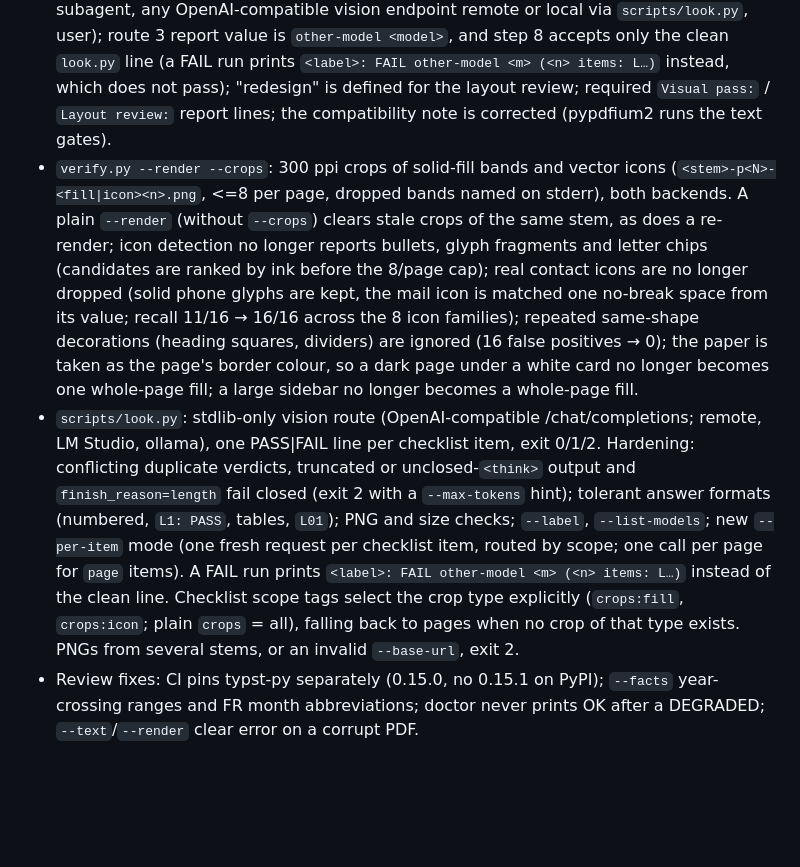
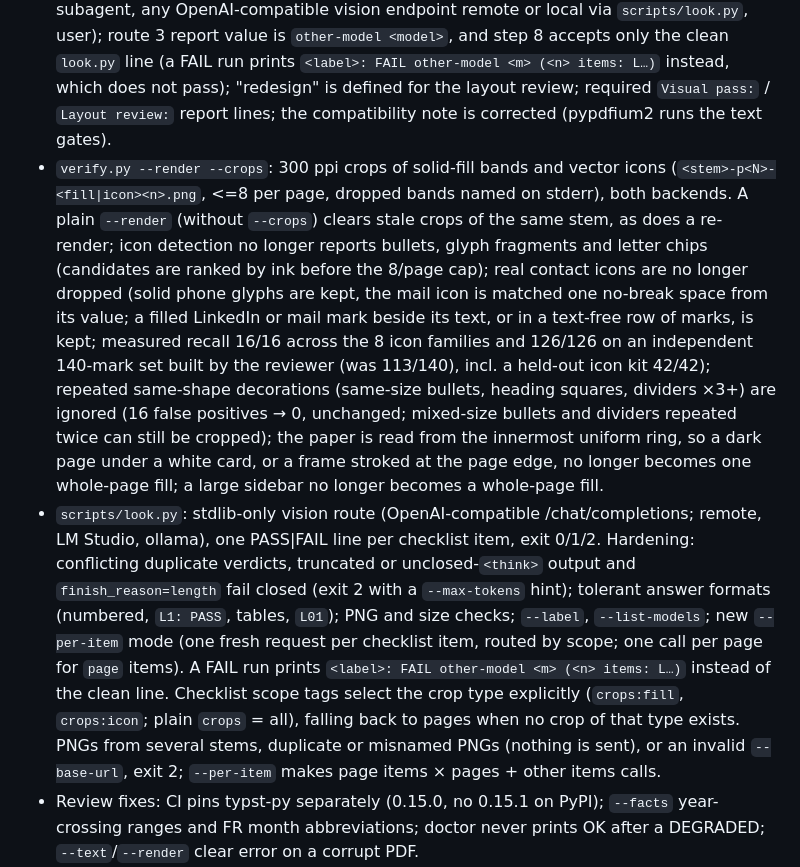
Before and after one commit to EmileBrunelle/vitae-agent-skill, a Markdown page: CHANGELOG.md, the part around the change. GitHub-like rendering; blank space fills up the shorter version.

Commit message:
CHANGELOG: update --crops and look.py bullets
Co-Authored-By: Claude Opus 5.5 <noreply@anthropic.com>

```diff
--- a/CHANGELOG.md
+++ b/CHANGELOG.md
@@ -5,8 +5,8 @@ Format follows [Keep a Changelog](https://keepachangelog.com/). Newest first. Ve
 ## Unreleased
 
 - Visual pass is now a delivery precondition (step 8) and can no longer be skipped silently: `references/look-checklist.md` is rewritten as 15 scoped items (page / pages / crops) for `look.py --per-item`; four-route fallback in step 6 and the layout reviewer (self, vision subagent, any OpenAI-compatible vision endpoint remote or local via `scripts/look.py`, user); route 3 report value is `other-model <model>`, and step 8 accepts only the clean `look.py` line (a FAIL run prints `<label>: FAIL other-model <m> (<n> items: L…)` instead, which does not pass); "redesign" is defined for the layout review; required `Visual pass:` / `Layout review:` report lines; the compatibility note is corrected (pypdfium2 runs the text gates).
-- `verify.py --render --crops`: 300 ppi crops of solid-fill bands and vector icons (`<stem>-p<N>-<fill|icon><n>.png`, <=8 per page, dropped bands named on stderr), both backends. A plain `--render` (without `--crops`) clears stale crops of the same stem, as does a re-render; icon detection no longer reports bullets, glyph fragments and letter chips (candidates are ranked by ink before the 8/page cap); real contact icons are no longer dropped (solid phone glyphs are kept, the mail icon is matched one no-break space from its value; recall 11/16 → 16/16 across the 8 icon families); repeated same-shape decorations (heading squares, dividers) are ignored (16 false positives → 0); the paper is taken as the page's border colour, so a dark page under a white card no longer becomes one whole-page fill; a large sidebar no longer becomes a whole-page fill.
-- `scripts/look.py`: stdlib-only vision route (OpenAI-compatible /chat/completions; remote, LM Studio, ollama), one PASS|FAIL line per checklist item, exit 0/1/2. Hardening: conflicting duplicate verdicts, truncated or unclosed-`<think>` output and `finish_reason=length` fail closed (exit 2 with a `--max-tokens` hint); tolerant answer formats (numbered, `L1: PASS`, tables, `L01`); PNG and size checks; `--label`, `--list-models`; new `--per-item` mode (one fresh request per checklist item, routed by scope; one call per page for `page` items). A FAIL run prints `<label>: FAIL other-model <m> (<n> items: L…)` instead of the clean line. Checklist scope tags select the crop type explicitly (`crops:fill`, `crops:icon`; plain `crops` = all), falling back to pages when no crop of that type exists. PNGs from several stems, or an invalid `--base-url`, exit 2.
+- `verify.py --render --crops`: 300 ppi crops of solid-fill bands and vector icons (`<stem>-p<N>-<fill|icon><n>.png`, <=8 per page, dropped bands named on stderr), both backends. A plain `--render` (without `--crops`) clears stale crops of the same stem, as does a re-render; icon detection no longer reports bullets, glyph fragments and letter chips (candidates are ranked by ink before the 8/page cap); real contact icons are no longer dropped (solid phone glyphs are kept, the mail icon is matched one no-break space from its value; a filled LinkedIn or mail mark beside its text, or in a text-free row of marks, is kept; measured recall 16/16 across the 8 icon families and 126/126 on an independent 140-mark set built by the reviewer (was 113/140), incl. a held-out icon kit 42/42); repeated same-shape decorations (same-size bullets, heading squares, dividers ×3+) are ignored (16 false positives → 0, unchanged; mixed-size bullets and dividers repeated twice can still be cropped); the paper is read from the innermost uniform ring, so a dark page under a white card, or a frame stroked at the page edge, no longer becomes one whole-page fill; a large sidebar no longer becomes a whole-page fill.
+- `scripts/look.py`: stdlib-only vision route (OpenAI-compatible /chat/completions; remote, LM Studio, ollama), one PASS|FAIL line per checklist item, exit 0/1/2. Hardening: conflicting duplicate verdicts, truncated or unclosed-`<think>` output and `finish_reason=length` fail closed (exit 2 with a `--max-tokens` hint); tolerant answer formats (numbered, `L1: PASS`, tables, `L01`); PNG and size checks; `--label`, `--list-models`; new `--per-item` mode (one fresh request per checklist item, routed by scope; one call per page for `page` items). A FAIL run prints `<label>: FAIL other-model <m> (<n> items: L…)` instead of the clean line. Checklist scope tags select the crop type explicitly (`crops:fill`, `crops:icon`; plain `crops` = all), falling back to pages when no crop of that type exists. PNGs from several stems, duplicate or misnamed PNGs (nothing is sent), or an invalid `--base-url`, exit 2; `--per-item` makes page items × pages + other items calls.
 - Review fixes: CI pins typst-py separately (0.15.0, no 0.15.1 on PyPI); `--facts` year-crossing ranges and FR month abbreviations; doctor never prints OK after a DEGRADED; `--text`/`--render` clear error on a corrupt PDF.
 - `--doctor`: typst-py is probed by running it (`BROKEN` if it fails); typst older than 0.15 is `DEGRADED` (the fill targets are calibrated on 0.15); `TYPST_FONT_PATHS` is passed to typst-py as `font_paths`; a pip-only environment reports `OK (Python)`; typst-py compile warnings are no longer dropped. With poppler or pypdfium2 but no `pypdf`, it prints `DEGRADED  pypdf: not installed` naming the tiny-text check that will not run (no `OK (Python)` in that case); the pip-only install line is now `pip install typst pypdfium2 Pillow pypdf`. New `tests/run_all.sh` case `doctor-no-pypdf`.
 - `verify.py --render <pdf> [--out DIR] [--ppi N]` writes one `<stem>-p<N>.png` per page (pypdfium2 or pdftoppm, 150 ppi by default) and `verify.py --text <pdf>` prints the text the gates read, so the agent instructions no longer name pdftotext / pdftoppm. `--facts` no longer flags `Jul 2019` against `juillet – août 2019`.
```
